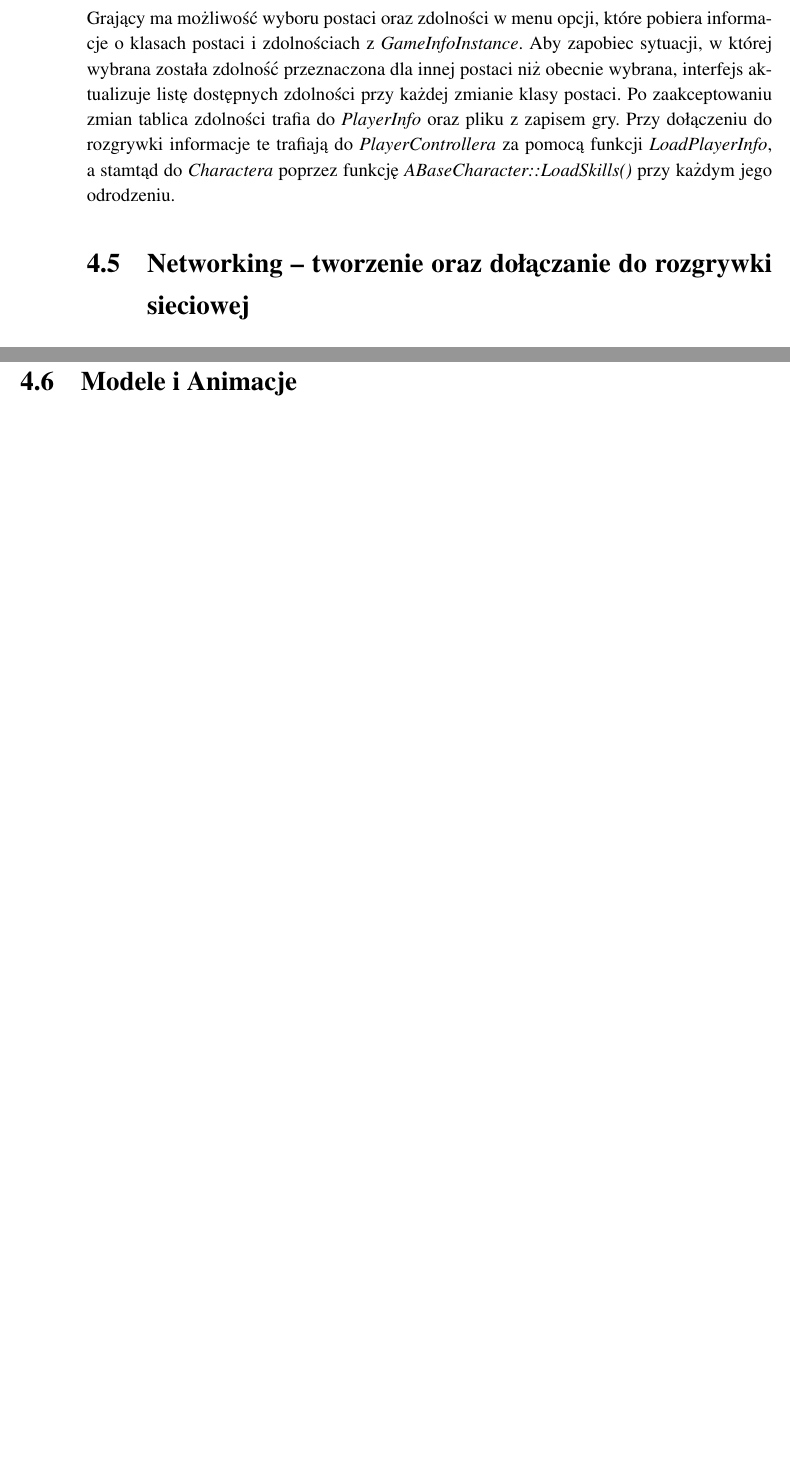
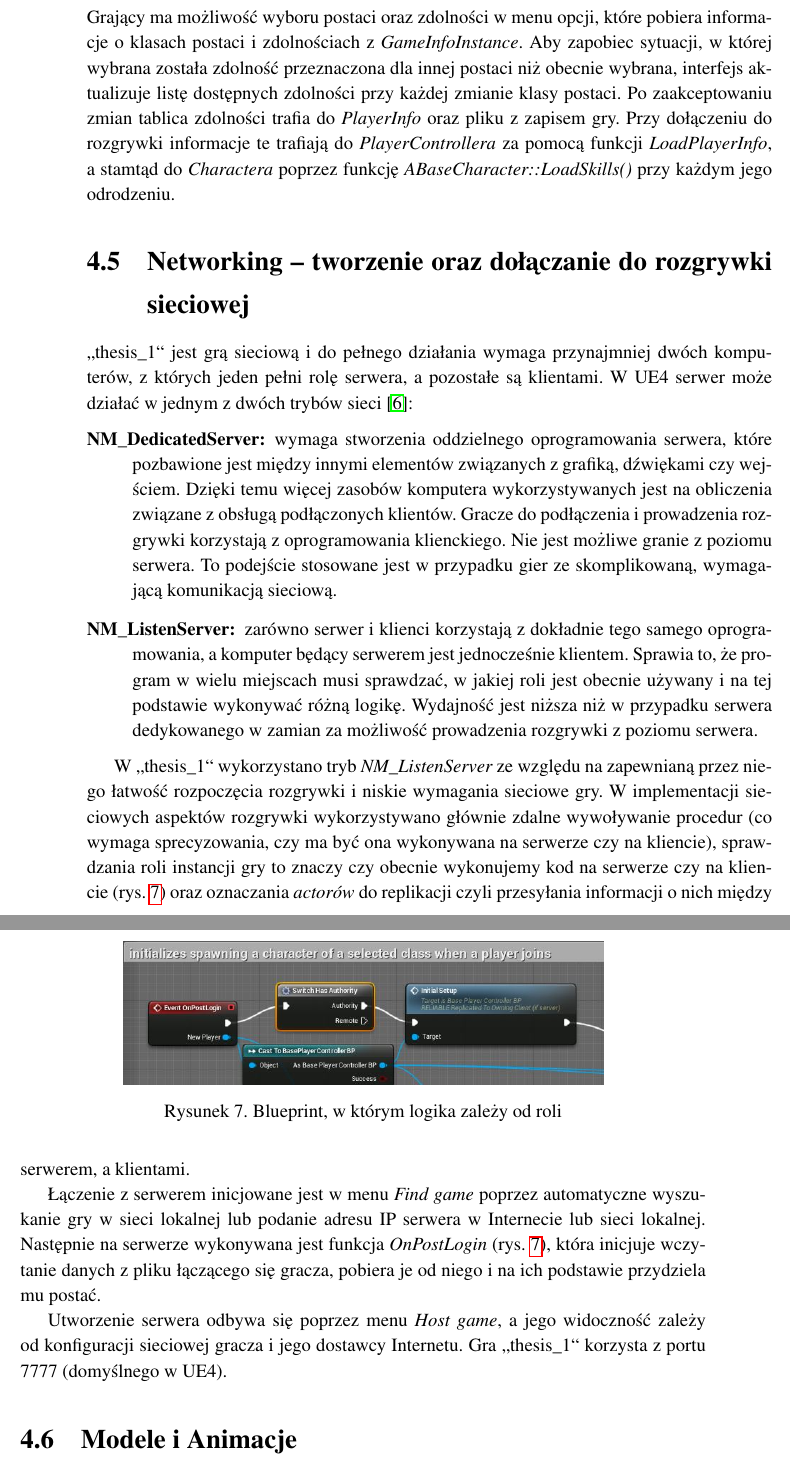
Before and after one commit to mszadko/thesis_1, a LaTeX thesis (LaTeX/thesis_1.tex): two parts of pages 21 and 22 of 28 before the commit and two parts of pages 21 and 22 of 27 after it, joined at a grey line, cut so that both start at the same text, the shorter picture padded with empty space. Compiled offline with pdfLaTeX.

Commit message:
natworking section

```diff
--- a/LaTeX/thesis_1.tex
+++ b/LaTeX/thesis_1.tex
@@ -203,5 +203,22 @@ W celu dodania możliwości uniku polegającego na gwałtownym odskoku postaci w
 
 \section{Networking -- tworzenie oraz dołączanie do rozgrywki sieciowej}
 	\label{networking}
-\clearpage
+,,thesis\_1`` jest grą sieciową i do pełnego działania wymaga przynajmniej dwóch komputerów, z których jeden pełni rolę serwera, a pozostałe są klientami. W UE4 serwer może działać w jednym z dwóch trybów sieci \cite{docs-network-modes}:
+\begin{description}
+\item[NM\_DedicatedServer:]wymaga stworzenia oddzielnego oprogramowania serwera, które pozbawione jest między innymi elementów związanych z grafiką, dźwiękami czy wejściem. Dzięki temu więcej zasobów komputera wykorzystywanych jest na obliczenia związane z obsługą podłączonych klientów. Gracze do podłączenia i prowadzenia rozgrywki korzystają z oprogramowania klienckiego. Nie jest możliwe granie z poziomu serwera. To podejście stosowane jest w przypadku gier ze skomplikowaną, wymagającą komunikacją sieciową.
+
+\item[NM\_ListenServer:]zarówno serwer i klienci korzystają z dokładnie tego samego oprogramowania, a komputer będący serwerem jest jednocześnie klientem. Sprawia to, że program w wielu miejscach musi sprawdzać, w jakiej roli jest obecnie używany i na tej podstawie wykonywać różną logikę. Wydajność jest niższa niż w przypadku serwera dedykowanego w zamian za możliwość prowadzenia rozgrywki z poziomu serwera.
+\end{description}
+
+W ,,thesis\_1`` wykorzystano tryb {\em NM\_ListenServer} ze względu na zapewnianą przez niego łatwość rozpoczęcia rozgrywki i niskie wymagania sieciowe gry. W implementacji sieciowych aspektów rozgrywki wykorzystywano głównie zdalne wywoływanie procedur (co wymaga sprecyzowania, czy ma być ona wykonywana na serwerze czy na kliencie), sprawdzania roli instancji gry to znaczy czy obecnie wykonujemy kod na serwerze czy na~kliencie~(rys. \ref{switch-has-authority}) oraz oznaczania {\em actorów} do replikacji czyli przesyłania informacji o nich między serwerem, a klientami.
+\newline \indent Łączenie z serwerem inicjowane jest w menu {\em Find game} poprzez automatyczne wyszukanie gry w sieci lokalnej lub podanie adresu IP serwera w Internecie lub sieci lokalnej. Następnie na serwerze wykonywana jest funkcja {\em OnPostLogin} (rys. \ref{switch-has-authority}), która inicjuje wczytanie danych z pliku łączącego się gracza, pobiera je od niego i na ich podstawie przydziela mu postać.
+\newline \indent Utworzenie serwera odbywa się poprzez menu {\em Host game}, a jego widoczność zależy od konfiguracji sieciowej gracza i jego dostawcy Internetu. Gra ,,thesis\_1`` korzysta z portu 7777 (domyślnego w UE4).
+
+\begin{figure}
+		\centering
+			\includegraphics[width=0.7\textwidth]{figures/switchhasauth.jpg}
+		\caption{Blueprint, w którym logika zależy od roli}
+		\label{switch-has-authority}
+\end{figure}
+
 \section{Modele i Animacje }
```
Also changed, not shown: LaTeX/figures/switchhasauth.JPG (added), LaTeX/thesis_1.pdf, LaTeX/thesis_1.tex (6 more changed lines).
